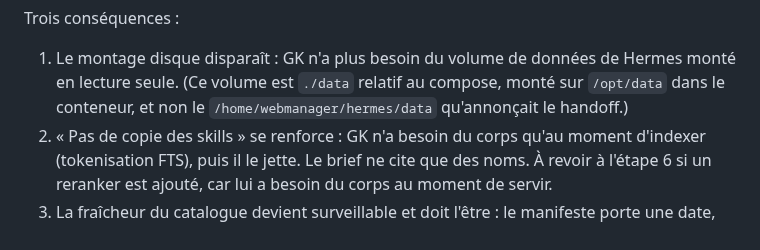
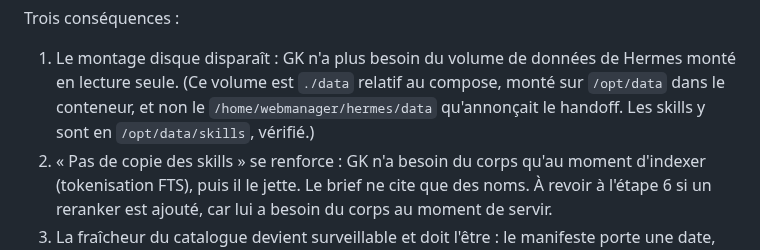
Before and after one commit to N0AH-sve/Hermes-librarian, a Markdown page: docs/architecture.md, the part around one of its changes. Drawn GitHub-style.

```diff
--- a/docs/architecture.md
+++ b/docs/architecture.md
@@ -199,7 +199,8 @@ Trois conséquences :
 1. Le montage disque disparaît : GK n'a plus besoin du volume de données de
    Hermes monté en lecture seule. (Ce volume est `./data` relatif au compose,
    monté sur `/opt/data` dans le conteneur, et non le
-   `/home/webmanager/hermes/data` qu'annonçait le handoff.)
+   `/home/webmanager/hermes/data` qu'annonçait le handoff. Les skills y sont en
+   `/opt/data/skills`, vérifié.)
 2. « Pas de copie des skills » se renforce : GK n'a besoin du corps qu'au moment
    d'indexer (tokenisation FTS), puis il le jette. Le brief ne cite que des
    noms. À revoir à l'étape 6 si un reranker est ajouté, car lui a besoin du
```
Also changed, not shown: other parts of docs/architecture.md (+33 -1 lines).
